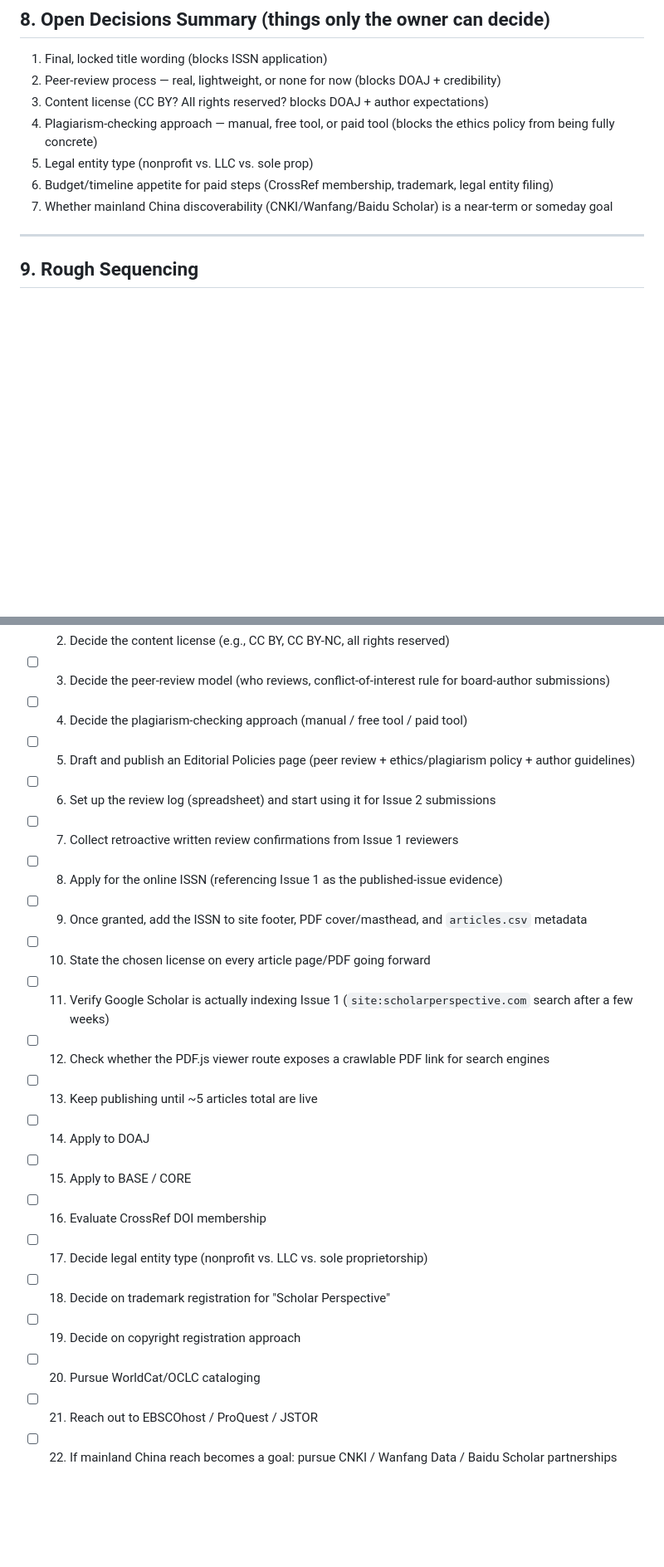
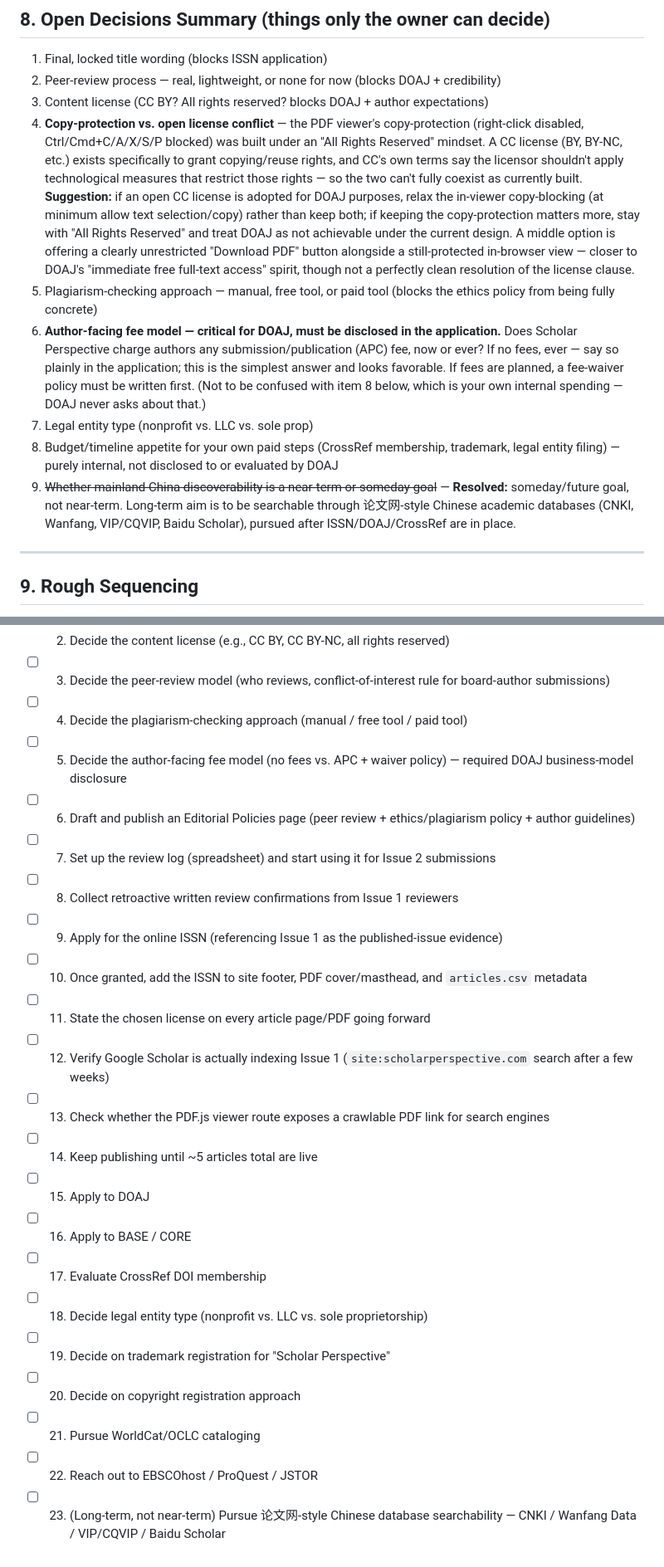
Before and after one commit to choikyo/ScholarPerspective, a Markdown page: BUSINESS_PLAN.md, 2 parts joined by grey strips. Shown at 83% size. GitHub-like rendering; blank space fills up the shorter version.

Commit message:
Refine BUSINESS_PLAN: DOAJ fee disclosure vs internal budget, China goal scope
Split author-facing DOAJ fee/business-model disclosure from internal paid-step
budgeting, and resolve mainland China discoverability as a long-term goal
targeting 论文网-style Chinese academic databases (CNKI/Wanfang/VIP/Baidu Scholar).

Co-Authored-By: Claude Sonnet 5 <noreply@anthropic.com>

```diff
--- a/BUSINESS_PLAN.md
+++ b/BUSINESS_PLAN.md
@@ -228,10 +238,12 @@ This is its own document from the peer-review policy — DOAJ (and general good
 1. Final, locked title wording (blocks ISSN application)
 2. Peer-review process — real, lightweight, or none for now (blocks DOAJ + credibility)
 3. Content license (CC BY? All rights reserved? blocks DOAJ + author expectations)
-4. Plagiarism-checking approach — manual, free tool, or paid tool (blocks the ethics policy from being fully concrete)
-5. Legal entity type (nonprofit vs. LLC vs. sole prop)
-6. Budget/timeline appetite for paid steps (CrossRef membership, trademark, legal entity filing)
-7. Whether mainland China discoverability (CNKI/Wanfang/Baidu Scholar) is a near-term or someday goal
+4. **Copy-protection vs. open license conflict** — the PDF viewer's copy-protection (right-click disabled, Ctrl/Cmd+C/A/X/S/P blocked) was built under an "All Rights Reserved" mindset. A CC license (BY, BY-NC, etc.) exists specifically to grant copying/reuse rights, and CC's own terms say the licensor shouldn't apply technological measures that restrict those rights — so the two can't fully coexist as currently built. **Suggestion:** if an open CC license is adopted for DOAJ purposes, relax the in-viewer copy-blocking (at minimum allow text selection/copy) rather than keep both; if keeping the copy-protection matters more, stay with "All Rights Reserved" and treat DOAJ as not achievable under the current design. A middle option is offering a clearly unrestricted "Download PDF" button alongside a still-protected in-browser view — closer to DOAJ's "immediate free full-text access" spirit, though not a perfectly clean resolution of the license clause.
+5. Plagiarism-checking approach — manual, free tool, or paid tool (blocks the ethics policy from being fully concrete)
+6. **Author-facing fee model — critical for DOAJ, must be disclosed in the application.** Does Scholar Perspective charge authors any submission/publication (APC) fee, now or ever? If no fees, ever — say so plainly in the application; this is the simplest answer and looks favorable. If fees are planned, a fee-waiver policy must be written first. (Not to be confused with item 8 below, which is your own internal spending — DOAJ never asks about that.)
+7. Legal entity type (nonprofit vs. LLC vs. sole prop)
+8. Budget/timeline appetite for your own paid steps (CrossRef membership, trademark, legal entity filing) — purely internal, not disclosed to or evaluated by DOAJ
+9. ~~Whether mainland China discoverability is a near-term or someday goal~~ — **Resolved:** someday/future goal, not near-term. Long-term aim is to be searchable through 论文网-style Chinese academic databases (CNKI, Wanfang, VIP/CQVIP, Baidu Scholar), pursued after ISSN/DOAJ/CrossRef are in place.
 
 ---
 
@@ -291,21 +304,22 @@ Same items as Section 10, but flattened into a single suggested sequence rather
 - [ ] 2. Decide the content license (e.g., CC BY, CC BY-NC, all rights reserved)
 - [ ] 3. Decide the peer-review model (who reviews, conflict-of-interest rule for board-author submissions)
 - [ ] 4. Decide the plagiarism-checking approach (manual / free tool / paid tool)
-- [ ] 5. Draft and publish an Editorial Policies page (peer review + ethics/plagiarism policy + author guidelines)
-- [ ] 6. Set up the review log (spreadsheet) and start using it for Issue 2 submissions
-- [ ] 7. Collect retroactive written review confirmations from Issue 1 reviewers
-- [ ] 8. Apply for the online ISSN (referencing Issue 1 as the published-issue evidence)
-- [ ] 9. Once granted, add the ISSN to site footer, PDF cover/masthead, and `articles.csv` metadata
-- [ ] 10. State the chosen license on every article page/PDF going forward
-- [ ] 11. Verify Google Scholar is actually indexing Issue 1 (`site:scholarperspective.com` search after a few weeks)
-- [ ] 12. Check whether the PDF.js viewer route exposes a crawlable PDF link for search engines
-- [ ] 13. Keep publishing until ~5 articles total are live
-- [ ] 14. Apply to DOAJ
-- [ ] 15. Apply to BASE / CORE
-- [ ] 16. Evaluate CrossRef DOI membership
-- [ ] 17. Decide legal entity type (nonprofit vs. LLC vs. sole proprietorship)
-- [ ] 18. Decide on trademark registration for "Scholar Perspective"
-- [ ] 19. Decide on copyright registration approach
-- [ ] 20. Pursue WorldCat/OCLC cataloging
-- [ ] 21. Reach out to EBSCOhost / ProQuest / JSTOR
-- [ ] 22. If mainland China reach becomes a goal: pursue CNKI / Wanfang Data / Baidu Scholar partnerships
+- [ ] 5. Decide the author-facing fee model (no fees vs. APC + waiver policy) — required DOAJ business-model disclosure
+- [ ] 6. Draft and publish an Editorial Policies page (peer review + ethics/plagiarism policy + author guidelines)
+- [ ] 7. Set up the review log (spreadsheet) and start using it for Issue 2 submissions
+- [ ] 8. Collect retroactive written review confirmations from Issue 1 reviewers
+- [ ] 9. Apply for the online ISSN (referencing Issue 1 as the published-issue evidence)
+- [ ] 10. Once granted, add the ISSN to site footer, PDF cover/masthead, and `articles.csv` metadata
+- [ ] 11. State the chosen license on every article page/PDF going forward
+- [ ] 12. Verify Google Scholar is actually indexing Issue 1 (`site:scholarperspective.com` search after a few weeks)
+- [ ] 13. Check whether the PDF.js viewer route exposes a crawlable PDF link for search engines
+- [ ] 14. Keep publishing until ~5 articles total are live
+- [ ] 15. Apply to DOAJ
+- [ ] 16. Apply to BASE / CORE
+- [ ] 17. Evaluate CrossRef DOI membership
+- [ ] 18. Decide legal entity type (nonprofit vs. LLC vs. sole proprietorship)
+- [ ] 19. Decide on trademark registration for "Scholar Perspective"
+- [ ] 20. Decide on copyright registration approach
+- [ ] 21. Pursue WorldCat/OCLC cataloging
+- [ ] 22. Reach out to EBSCOhost / ProQuest / JSTOR
+- [ ] 23. (Long-term, not near-term) Pursue 论文网-style Chinese database searchability — CNKI / Wanfang Data / VIP/CQVIP / Baidu Scholar
```
Also changed, not shown: other parts of BUSINESS_PLAN.md (+16 -5 lines).
